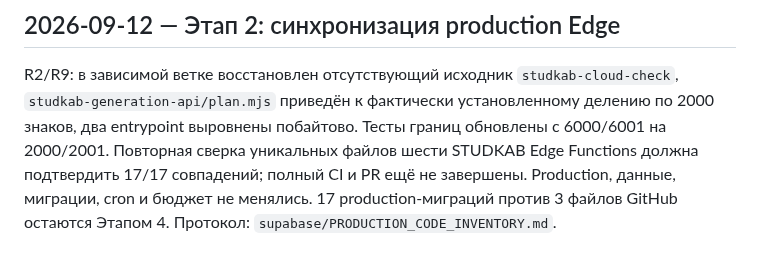
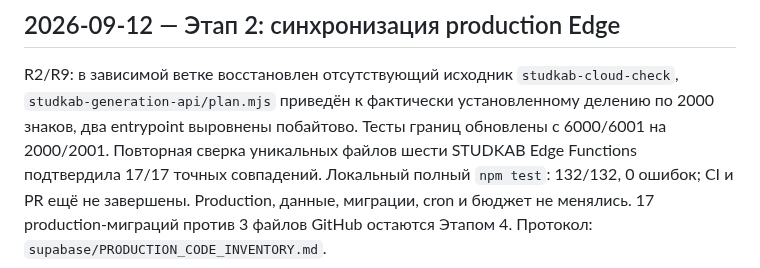
Before and after one commit to innaodincova-finpro/studkab, a Markdown page: TRACEABILITY.md, the part around the change. Drawn GitHub-style.

Commit message:
docs: record Stage 2 verification

```diff
--- a/TRACEABILITY.md
+++ b/TRACEABILITY.md
@@ -440,7 +440,7 @@ R2/R9: в зависимой ветке восстановлен отсутст
 `studkab-cloud-check`, `studkab-generation-api/plan.mjs` приведён к фактически
 установленному делению по 2000 знаков, два entrypoint выровнены побайтово.
 Тесты границ обновлены с 6000/6001 на 2000/2001. Повторная сверка уникальных
-файлов шести STUDKAB Edge Functions должна подтвердить 17/17 совпадений;
-полный CI и PR ещё не завершены. Production, данные, миграции, cron и бюджет
+файлов шести STUDKAB Edge Functions подтвердила 17/17 точных совпадений.
+Локальный полный `npm test`: 132/132, 0 ошибок; CI и PR ещё не завершены. Production, данные, миграции, cron и бюджет
 не менялись. 17 production-миграций против 3 файлов GitHub остаются Этапом 4.
 Протокол: `supabase/PRODUCTION_CODE_INVENTORY.md`.
```
